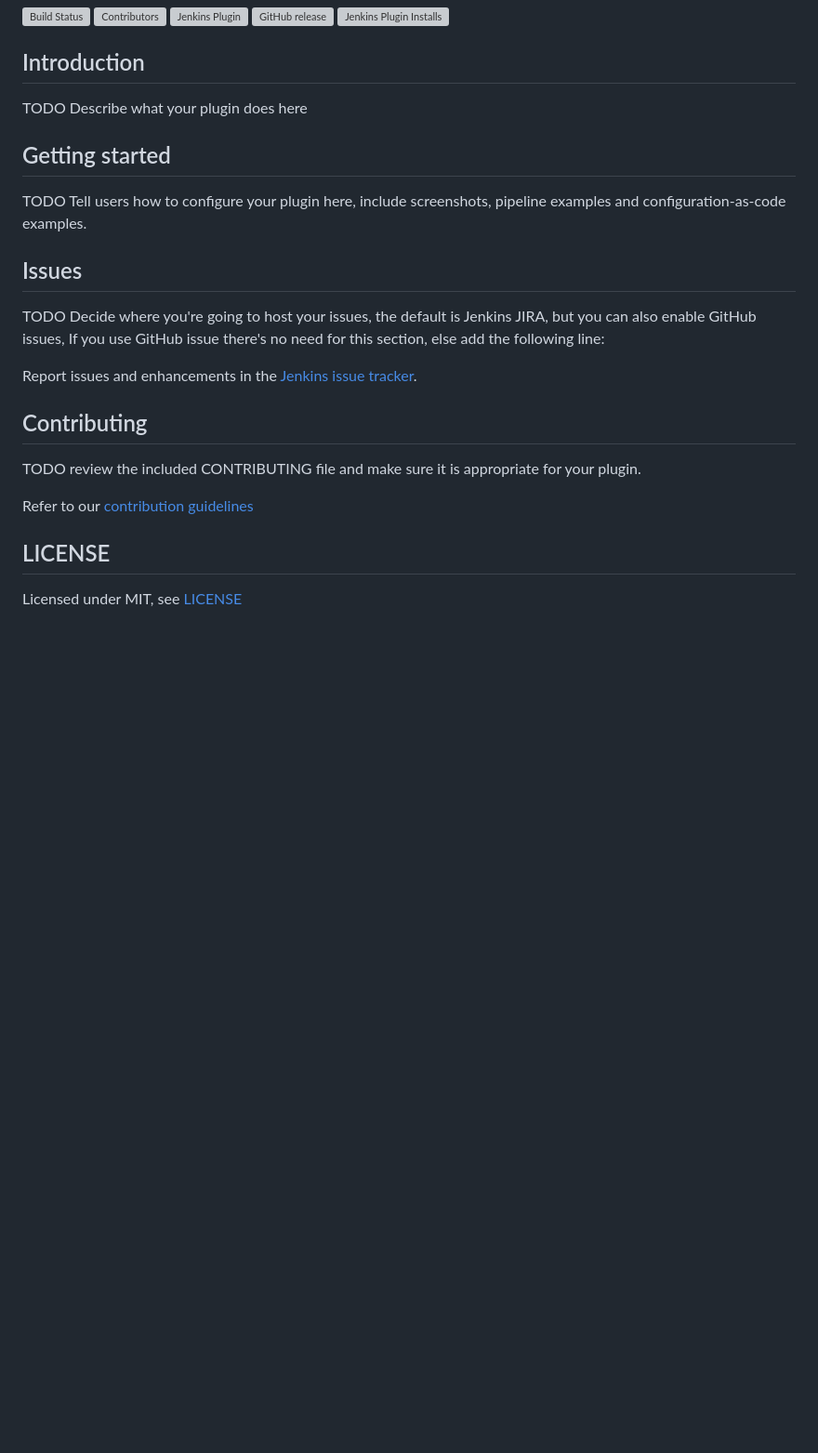
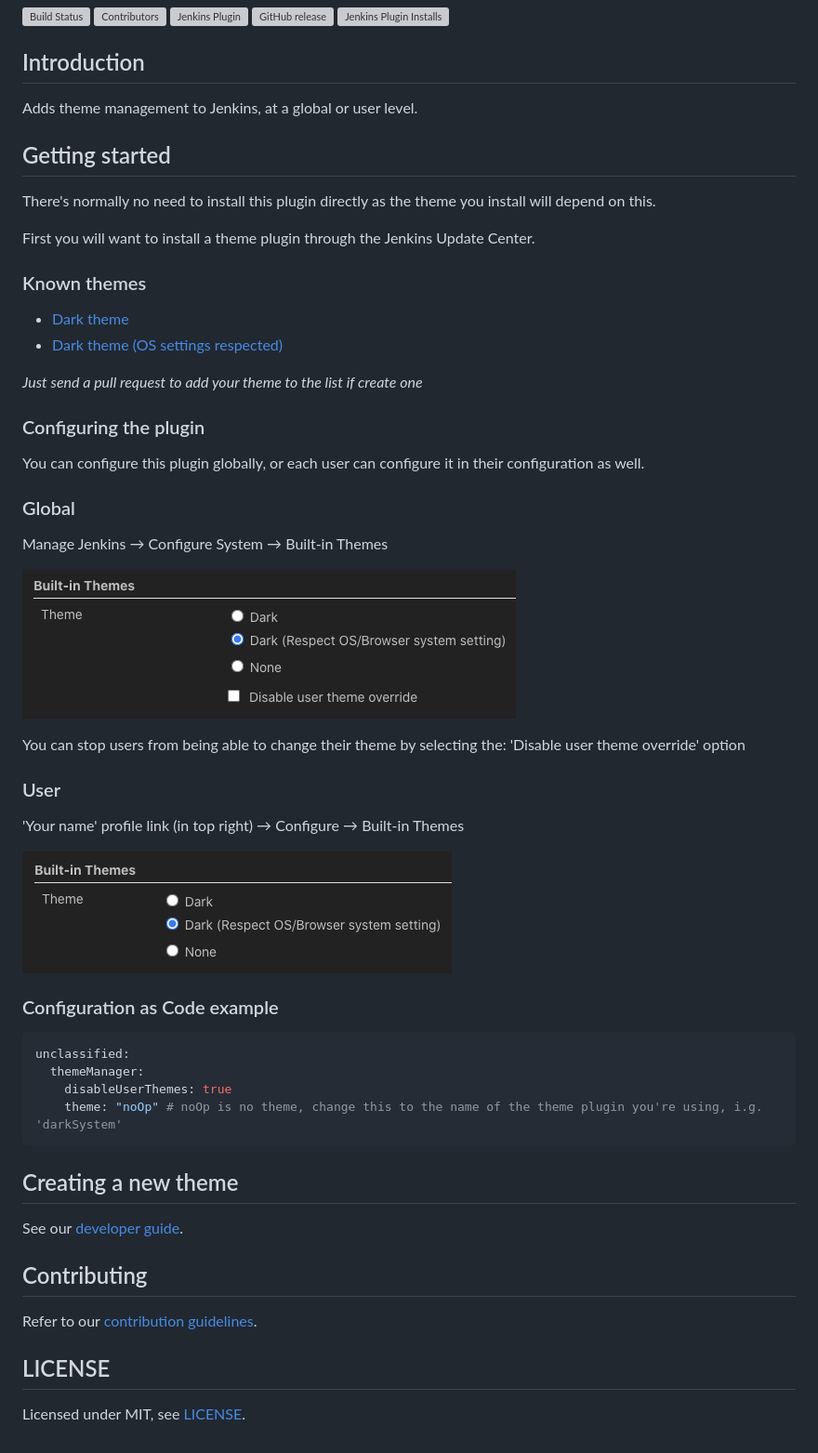
Before and after one commit to jenkinsci/theme-manager-plugin, a Markdown page: README.md, the part around the change. Shown at 93% size. GitHub-like rendering; pictures changed too: docs/images/global-theme-manager.png (added), docs/images/user-theme-manager.png (added); blank space fills up the shorter version; grey boxes are pictures that could not be loaded.

````diff
--- a/README.md
+++ b/README.md
@@ -8,26 +8,57 @@
 
 ## Introduction
 
-TODO Describe what your plugin does here
+Adds theme management to Jenkins, at a global or user level.
 
 ## Getting started
 
-TODO Tell users how to configure your plugin here, include screenshots, pipeline examples and
-configuration-as-code examples.
+There's normally no need to install this plugin directly as the theme you install will depend on this.
 
-## Issues
+First you will want to install a theme plugin through the Jenkins Update Center.
 
-TODO Decide where you're going to host your issues, the default is Jenkins JIRA, but you can also enable GitHub issues,
-If you use GitHub issue there's no need for this section, else add the following line:
+### Known themes
 
-Report issues and enhancements in the [Jenkins issue tracker](https://issues.jenkins-ci.org/).
+* [Dark theme](https://github.com/jenkins/dark-theme-plugin)
+* [Dark theme (OS settings respected)](https://github.com/jenkins/dark-theme-plugin)
+
+_Just send a pull request to add your theme to the list if create one_
+
+### Configuring the plugin
+
+You can configure this plugin globally, or each user can configure it in their configuration as well.
+
+### Global
+
+Manage Jenkins → Configure System → Built-in Themes
+
+![Global configuration](docs/images/global-theme-manager.png)
+
+You can stop users from being able to change their theme by selecting the:
+'Disable user theme override' option
+
+### User
+
+'Your name' profile link (in top right) → Configure → Built-in Themes
+
+![User configuration](docs/images/user-theme-manager.png)
+
+### Configuration as Code example
+
+```yaml
+unclassified:
+  themeManager:
+    disableUserThemes: true
+    theme: "noOp" # noOp is no theme, change this to the name of the theme plugin you're using, i.g. 'darkSystem'
+```
+
+## Creating a new theme
+
+See our [developer guide](docs/developer-guide.md).
 
 ## Contributing
 
-TODO review the included CONTRIBUTING file and make sure it is appropriate for your plugin.
-
-Refer to our [contribution guidelines](.github/CONTRIBUTING.md)
+Refer to our [contribution guidelines](.github/CONTRIBUTING.md).
 
 ## LICENSE
 
-Licensed under MIT, see [LICENSE](LICENSE.md)
+Licensed under MIT, see [LICENSE](LICENSE.md).
````
Also changed, not shown: .github/CONTRIBUTING.md (+6 -0 lines), docs/developer-guide.md (added, +39 -0 lines).
